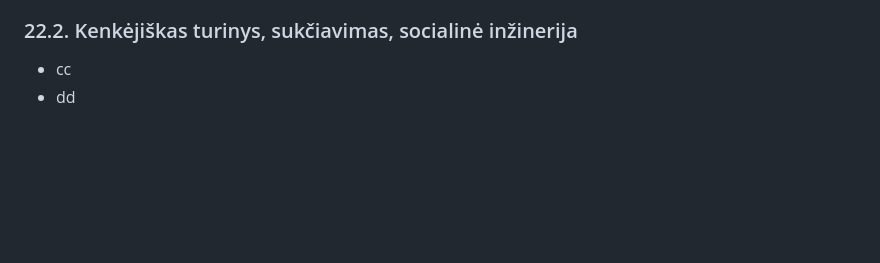
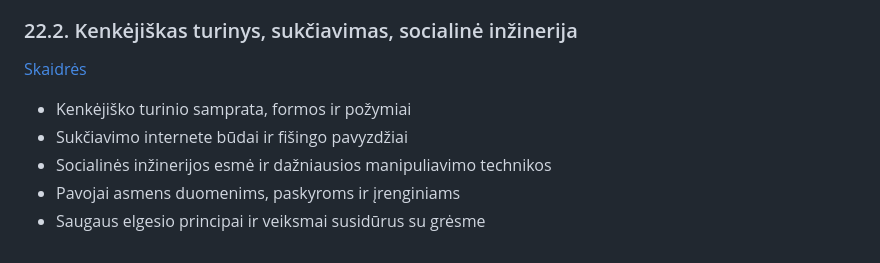
Before and after one commit to kachialov/12, a Markdown page: README.md, the part around the change. Rendered like a GitHub page; blank space fills up the shorter version.

Commit message:
Update README with new security topics
Added new sections on malicious content, fraud, and social engineering.

```diff
--- a/README.md
+++ b/README.md
@@ -138,5 +138,9 @@ Projektų valdymo sistemos ir grupinio programavimo įrankiai: [Teorija](https:/
 - Autentifikavimas ir MFA
 - Paskyrų apsaugos priemonės
 ### 22.2. Kenkėjiškas turinys, sukčiavimas, socialinė inžinerija
-- cc
-- dd
+[Skaidrės](https://gamma.app/docs/12222-Kenkejiskas-turinys-sukciavimas-socialine-inzinerija-953jpcy5dvk70jb)
+- Kenkėjiško turinio samprata, formos ir požymiai
+- Sukčiavimo internete būdai ir fišingo pavyzdžiai
+- Socialinės inžinerijos esmė ir dažniausios manipuliavimo technikos
+- Pavojai asmens duomenims, paskyroms ir įrenginiams
+- Saugaus elgesio principai ir veiksmai susidūrus su grėsme
```
